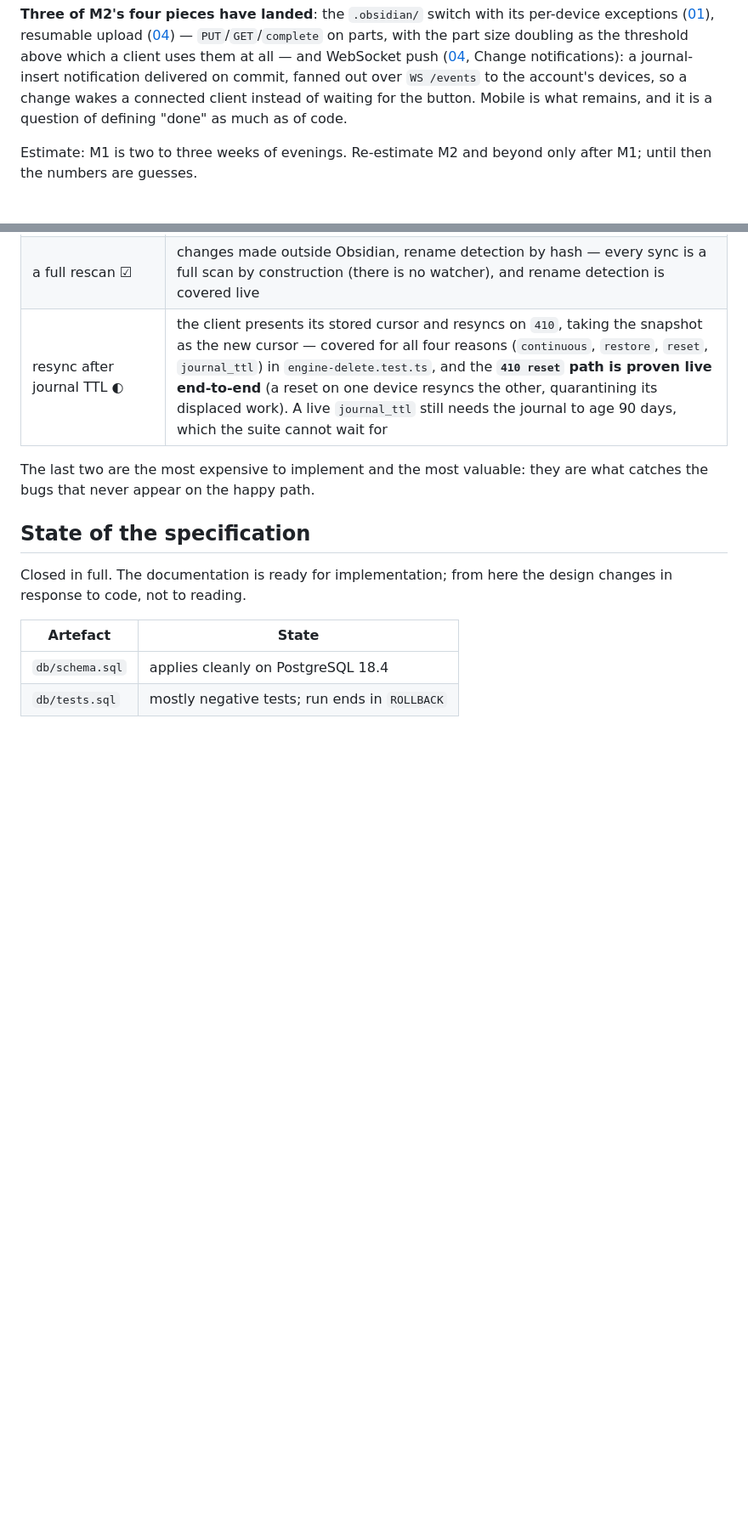
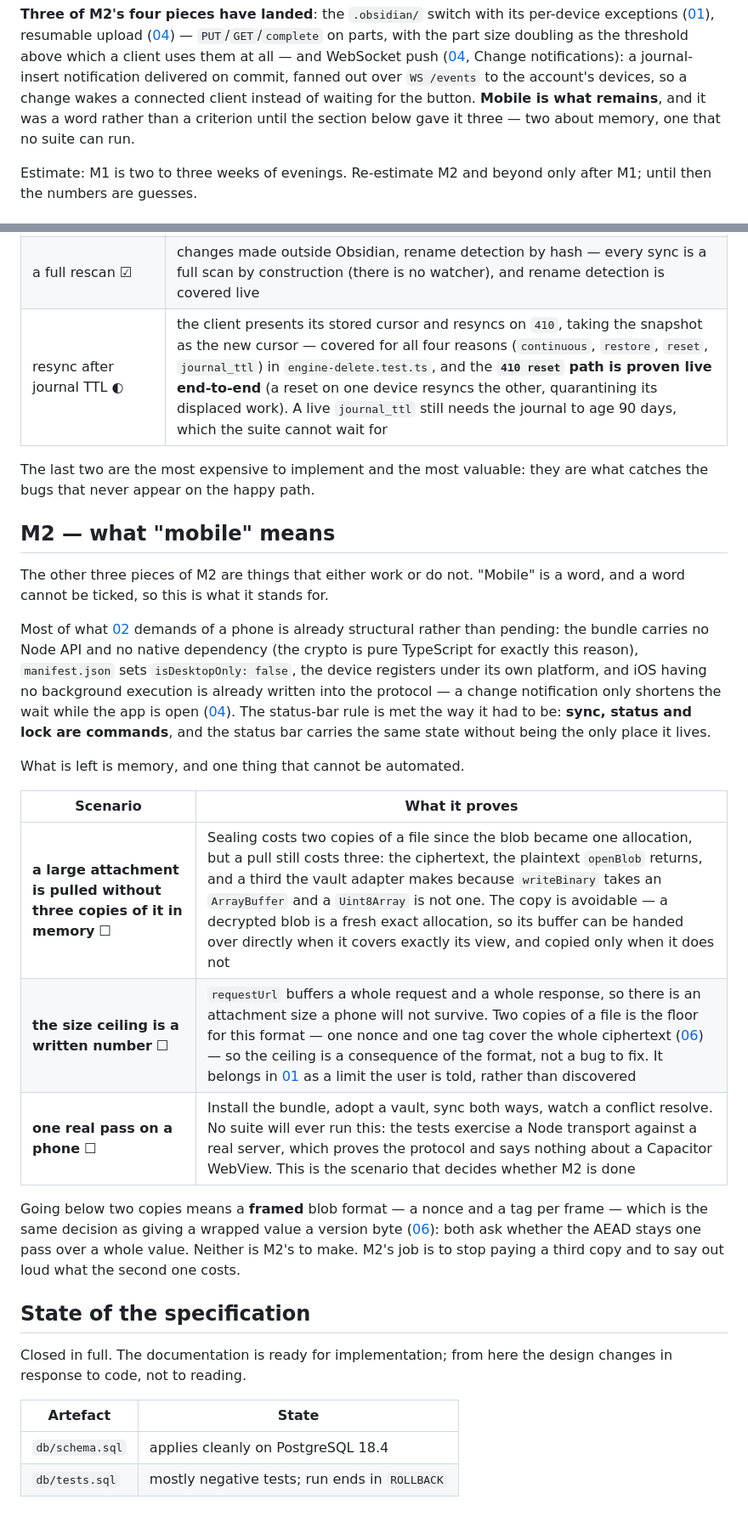
Before and after one commit to OlegG90/obsidian-syncserver, a Markdown page: docs/10-roadmap.md, 2 parts joined by grey strips. Shown at 85% size. Drawn GitHub-style; blank space fills up the shorter version.

Commit message:
"Mobile" was a word in the roadmap; give it three scenarios
M2 lists four pieces and three of them are things that either work or do not.
The fourth was "mobile", which cannot be ticked because nothing said what it
would mean to have done it — and a milestone with one unfalsifiable item is a
milestone that closes by opinion.

Most of what docs/02 asks of a phone turned out to be structural rather than
pending, and the section says so rather than leaving it to be rediscovered: no
Node API or native dependency in the bundle (the crypto is pure TypeScript for
exactly this reason), `isDesktopOnly: false`, the device registering under its
own platform, and iOS having no background execution already written into the
protocol. The status-bar rule — "it may carry a state, never alone" — is met
the way it had to be: sync, status and lock are commands, and the status bar is
not the only place the state lives.

What is genuinely left is memory, and it moved. Sealing has cost two copies of
a file since the blob became one allocation; a PULL still costs three, because
the vault adapter copies again on the way to `writeBinary`, which takes an
`ArrayBuffer` that a `Uint8Array` is not. That copy is avoidable and is now a
row rather than a note. The second row is the one that is not a bug: `requestUrl`
buffers whole requests and responses, so an attachment size exists that a phone
will not survive, and a limit the user is told beats a limit they discover.

The third row is the one no suite will ever run — a real pass on a real phone —
and naming it as a scenario is the point, since the tests exercise a Node
transport and say nothing about a Capacitor WebView.

Below two copies means a framed blob format, which is the same question as
giving a wrapped value a version byte. The section says explicitly that neither
is M2's to decide, so that the scope stops where it stops.

Co-Authored-By: Claude Opus 5 <noreply@anthropic.com>

```diff
--- a/docs/10-roadmap.md
+++ b/docs/10-roadmap.md
@@ -25,7 +25,8 @@ own integration suite is run from a development machine, not from the NAS.
 the part size doubling as the threshold above which a client uses them at all — and WebSocket push
 ([04](04-sync-protocol.md), Change notifications): a journal-insert notification delivered on commit, fanned
 out over `WS /events` to the account's devices, so a change wakes a connected client instead of waiting for
-the button. Mobile is what remains, and it is a question of defining "done" as much as of code.
+the button. **Mobile is what remains**, and it was a word rather than a criterion until the section below
+gave it three — two about memory, one that no suite can run.
 
 Estimate: M1 is two to three weeks of evenings. Re-estimate M2 and beyond only after M1; until then the
 numbers are guesses.
@@ -59,6 +60,32 @@ missing named in the row.
 The last two are the most expensive to implement and the most valuable: they are what catches the bugs
 that never appear on the happy path.
 
+## M2 — what "mobile" means
+
+The other three pieces of M2 are things that either work or do not. "Mobile" is a word, and a word cannot
+be ticked, so this is what it stands for.
+
+Most of what [02](02-architecture.md) demands of a phone is already structural rather than pending: the
+bundle carries no Node API and no native dependency (the crypto is pure TypeScript for exactly this
+reason), `manifest.json` sets `isDesktopOnly: false`, the device registers under its own platform, and iOS
+having no background execution is already written into the protocol — a change notification only shortens
+the wait while the app is open ([04](04-sync-protocol.md)). The status-bar rule is met the way it had to be:
+**sync, status and lock are commands**, and the status bar carries the same state without being the only
+place it lives.
+
+What is left is memory, and one thing that cannot be automated.
+
+| Scenario | What it proves |
+|---|---|
+| **a large attachment is pulled without three copies of it in memory** ☐ | Sealing costs two copies of a file since the blob became one allocation, but a pull still costs three: the ciphertext, the plaintext `openBlob` returns, and a third the vault adapter makes because `writeBinary` takes an `ArrayBuffer` and a `Uint8Array` is not one. The copy is avoidable — a decrypted blob is a fresh exact allocation, so its buffer can be handed over directly when it covers exactly its view, and copied only when it does not |
+| **the size ceiling is a written number** ☐ | `requestUrl` buffers a whole request and a whole response, so there is an attachment size a phone will not survive. Two copies of a file is the floor for this format — one nonce and one tag cover the whole ciphertext ([06](06-key-model.md)) — so the ceiling is a consequence of the format, not a bug to fix. It belongs in [01](01-context.md) as a limit the user is told, rather than discovered |
+| **one real pass on a phone** ☐ | Install the bundle, adopt a vault, sync both ways, watch a conflict resolve. No suite will ever run this: the tests exercise a Node transport against a real server, which proves the protocol and says nothing about a Capacitor WebView. This is the scenario that decides whether M2 is done |
+
+Going below two copies means a **framed** blob format — a nonce and a tag per frame — which is the same
+decision as giving a wrapped value a version byte ([06](06-key-model.md)): both ask whether the AEAD stays
+one pass over a whole value. Neither is M2's to make. M2's job is to stop paying a third copy and to say
+out loud what the second one costs.
+
 ## State of the specification
 
 Closed in full. The documentation is ready for implementation; from here the design changes in response to
```
